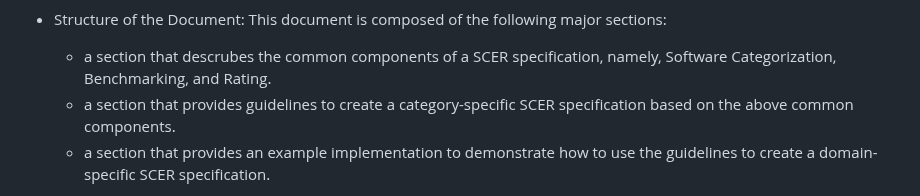
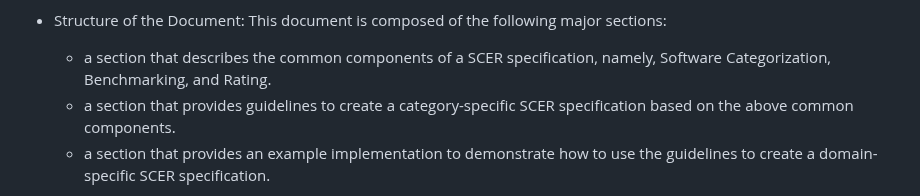
Before and after one commit to Green-Software-Foundation/scer, a Markdown page: Software_Carbon_Efficiency_Rating/Software_Carbon_Efficiency_Rating_Specification.md, the part around the change. Drawn GitHub-style.

Commit message:
Grammar fix
Signed-off-by: Marco Valtas <72471468+mvaltas@users.noreply.github.com>

```diff
--- a/Software_Carbon_Efficiency_Rating/Software_Carbon_Efficiency_Rating_Specification.md
+++ b/Software_Carbon_Efficiency_Rating/Software_Carbon_Efficiency_Rating_Specification.md
@@ -35,7 +35,7 @@ The Software Carbon Efficiency Rating (SCER) Specification is a pioneering frame
   - **SCER**: Software Carbon Efficiency Rating
   - **SCI:** Software Carbon Intensity
 - Structure of the Document: This document is composed of the following major sections:
-  - a section that descrubes the common components of a SCER specification, namely, Software Categorization, Benchmarking, and Rating.
+  - a section that describes the common components of a SCER specification, namely, Software Categorization, Benchmarking, and Rating.
   - a section that provides guidelines to create a category-specific SCER specification based on the above common components.
   - a section that provides an example implementation to demonstrate how to use the guidelines to create a domain-specific SCER specification.
 
```
